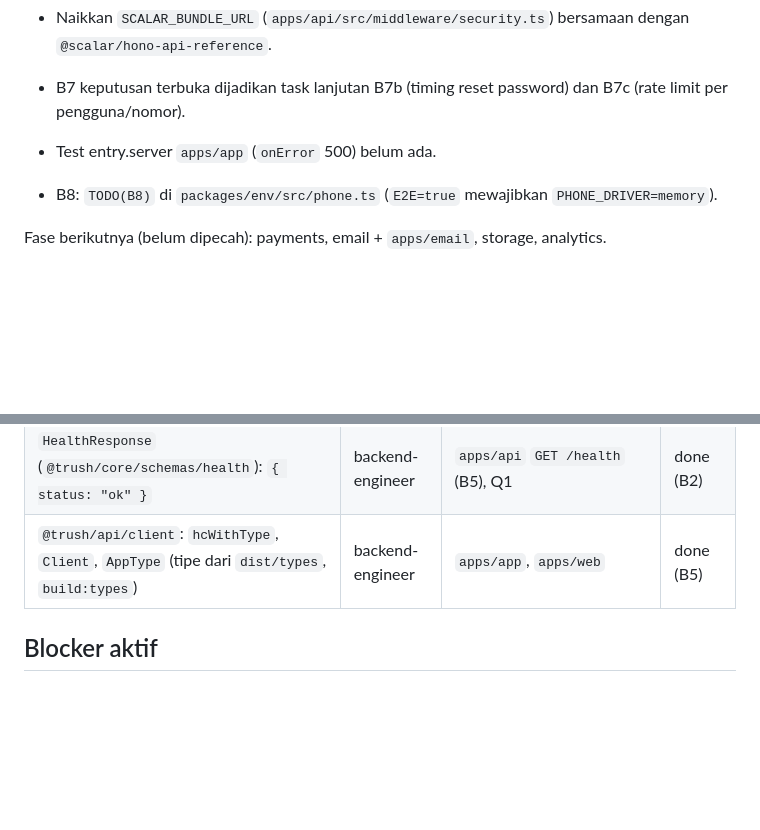
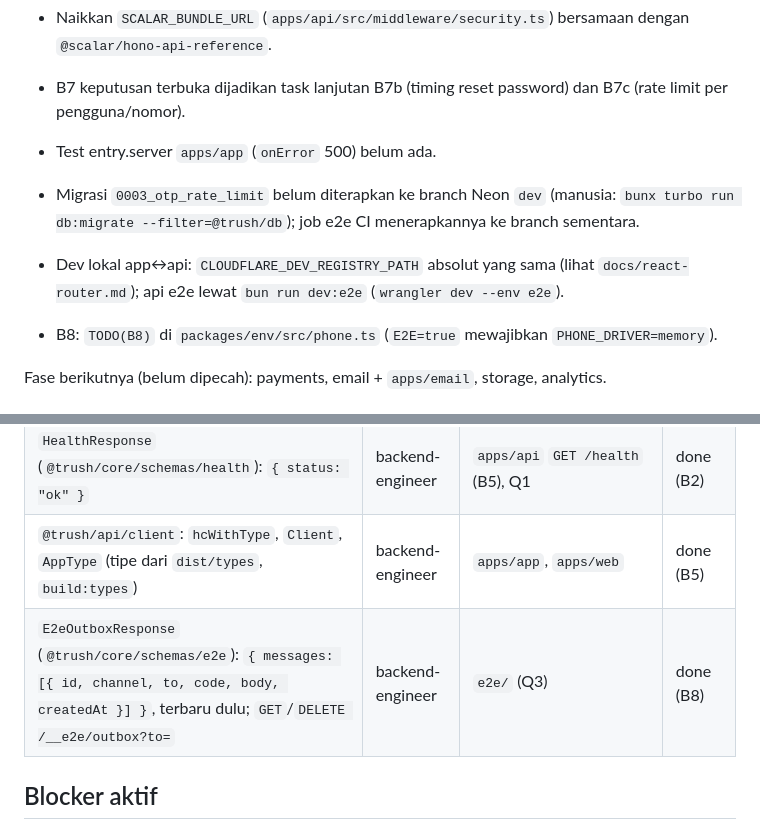
Before and after one commit to rizalzmrni/trush, a Markdown page: STATUS.md, 2 parts joined by grey strips. GitHub-like rendering; blank space fills up the shorter version.

```diff
--- a/STATUS.md
+++ b/STATUS.md
@@ -87,6 +88,8 @@ Catatan lanjutan dari batch ini:
 
 - B7 keputusan terbuka dijadikan task lanjutan B7b (timing reset password) dan B7c (rate limit per pengguna/nomor).
 - Test entry.server `apps/app` (`onError` 500) belum ada.
+- Migrasi `0003_otp_rate_limit` belum diterapkan ke branch Neon `dev` (manusia: `bunx turbo run db:migrate --filter=@trush/db`); job e2e CI menerapkannya ke branch sementara.
+- Dev lokal app↔api: `CLOUDFLARE_DEV_REGISTRY_PATH` absolut yang sama (lihat `docs/react-router.md`); api e2e lewat `bun run dev:e2e` (`wrangler dev --env e2e`).
 - B8: `TODO(B8)` di `packages/env/src/phone.ts` (`E2E=true` mewajibkan `PHONE_DRIVER=memory`).
 
 Fase berikutnya (belum dipecah): payments, email + `apps/email`, storage, analytics.
@@ -98,6 +101,7 @@ Fase berikutnya (belum dipecah): payments, email + `apps/email`, storage, analyt
 | `ErrorResponse` (`@trush/core/schemas/error`): `{ error: { code, message, details? } }` | backend-engineer | `apps/api` (onError, defaultHook), klien `apps/app`/`apps/web` | done (B2) |
 | `HealthResponse` (`@trush/core/schemas/health`): `{ status: "ok" }` | backend-engineer | `apps/api` `GET /health` (B5), Q1 | done (B2) |
 | `@trush/api/client`: `hcWithType`, `Client`, `AppType` (tipe dari `dist/types`, `build:types`) | backend-engineer | `apps/app`, `apps/web` | done (B5) |
+| `E2eOutboxResponse` (`@trush/core/schemas/e2e`): `{ messages: [{ id, channel, to, code, body, createdAt }] }`, terbaru dulu; `GET`/`DELETE /__e2e/outbox?to=` | backend-engineer | `e2e/` (Q3) | done (B8) |
 
 ## Blocker aktif
 
```
Also changed, not shown: other parts of STATUS.md (+10 -9 lines), docs/auth-plugins.md (+1 -1 lines), docs/hono-api.md (+1 -0 lines).
